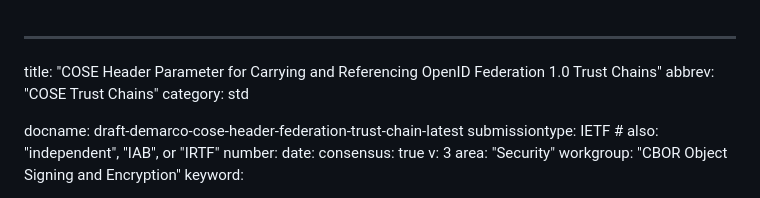
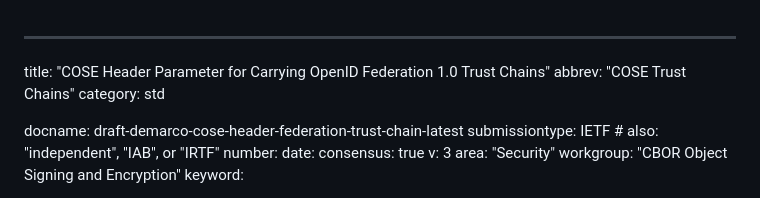
Before and after one commit to peppelinux/draft-demarco-cose-header-federation-trust-chain, a Markdown page: draft-demarco-cose-header-federation-trust-chain.md, the part around the change. Rendered like a GitHub page.

```diff
--- a/draft-demarco-cose-header-federation-trust-chain.md
+++ b/draft-demarco-cose-header-federation-trust-chain.md
@@ -1,5 +1,5 @@
 ---
-title: "COSE Header Parameter for Carrying and Referencing OpenID Federation 1.0 Trust Chains"
+title: "COSE Header Parameter for Carrying OpenID Federation 1.0 Trust Chains"
 abbrev: "COSE Trust Chains"
 category: std
 
```
